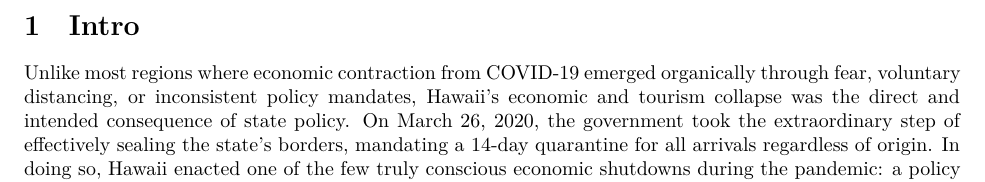
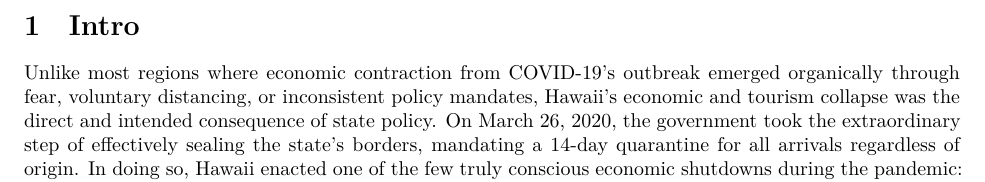
Before and after one commit to jgreathouse9/SynthWorld, a Quarto document (Paper1/Paper/paper1.qmd): part of the page, cut so that both start at the same text. Rendered offline with R 4.5, knitr and Pandoc in place of Quarto, then LaTeX, with nearby package versions; a font, style sheet, LaTeX package, included part or bibliography that could not be used is replaced or left out.

Commit message:
Update paper1.qmd

```diff
--- a/Paper1/Paper/paper1.qmd
+++ b/Paper1/Paper/paper1.qmd
@@ -16,4 +16,4 @@ editor: source
 
 # Intro
 
-Unlike most regions where economic contraction from COVID-19 emerged organically through fear, voluntary distancing, or inconsistent policy mandates, Hawaii’s economic and tourism collapse was the direct and intended consequence of state policy. On March 26, 2020, the government took the extraordinary step of effectively sealing the state's borders, mandating a 14-day quarantine for all arrivals regardless of origin. In doing so, Hawaii enacted one of the few truly conscious economic shutdowns during the pandemic: a policy designed not just to mitigate risk, but to actively suppress travel and commerce [@Abadie2015].
+Unlike most regions where economic contraction from COVID-19's outbreak emerged organically through fear, voluntary distancing, or inconsistent policy mandates, Hawaii’s economic and tourism collapse was the direct and intended consequence of state policy. On March 26, 2020, the government took the extraordinary step of effectively sealing the state's borders, mandating a 14-day quarantine for all arrivals regardless of origin. In doing so, Hawaii enacted one of the few truly conscious economic shutdowns during the pandemic: a policy designed not just to mitigate risk, but to actively suppress travel and commerce [@Abadie2015].
```
